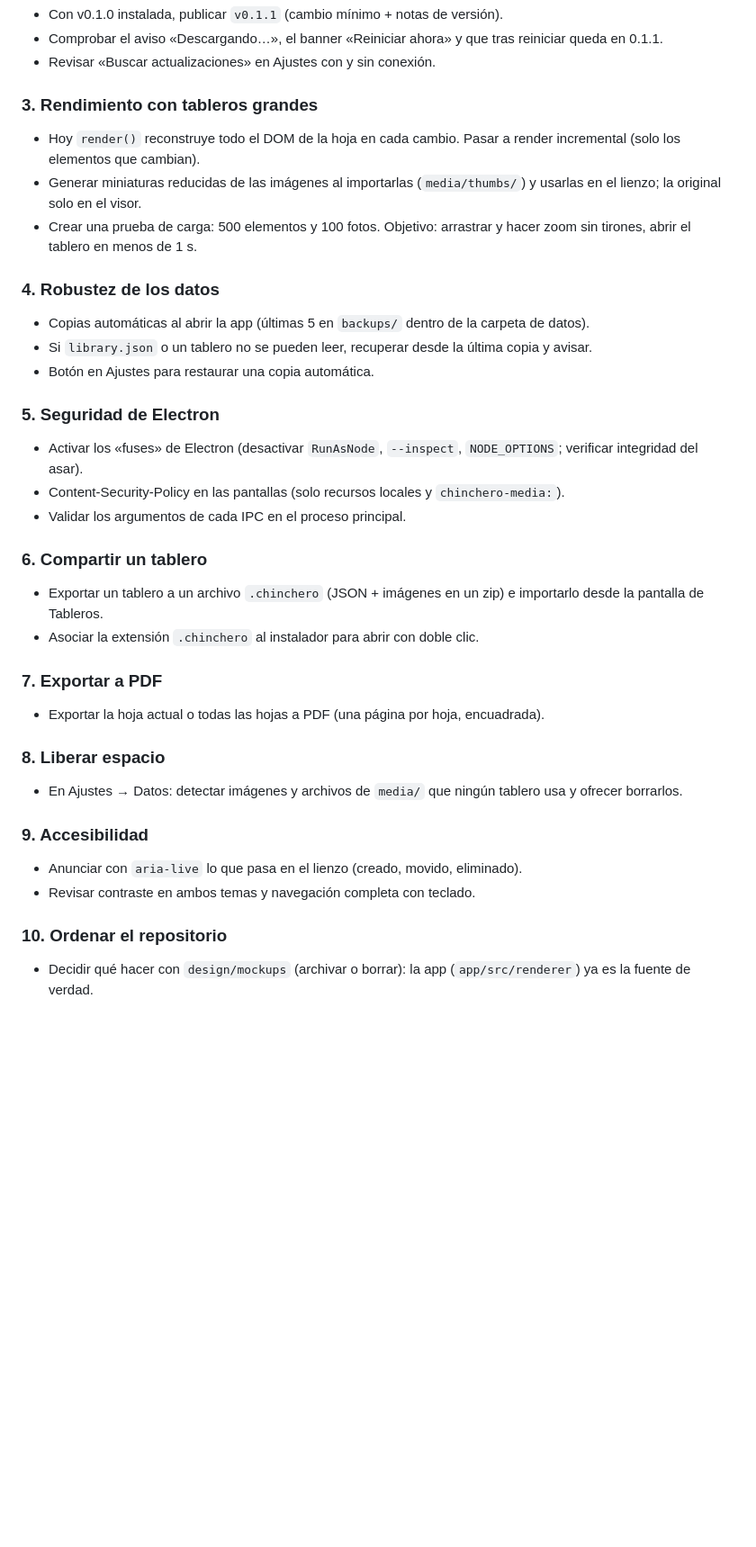
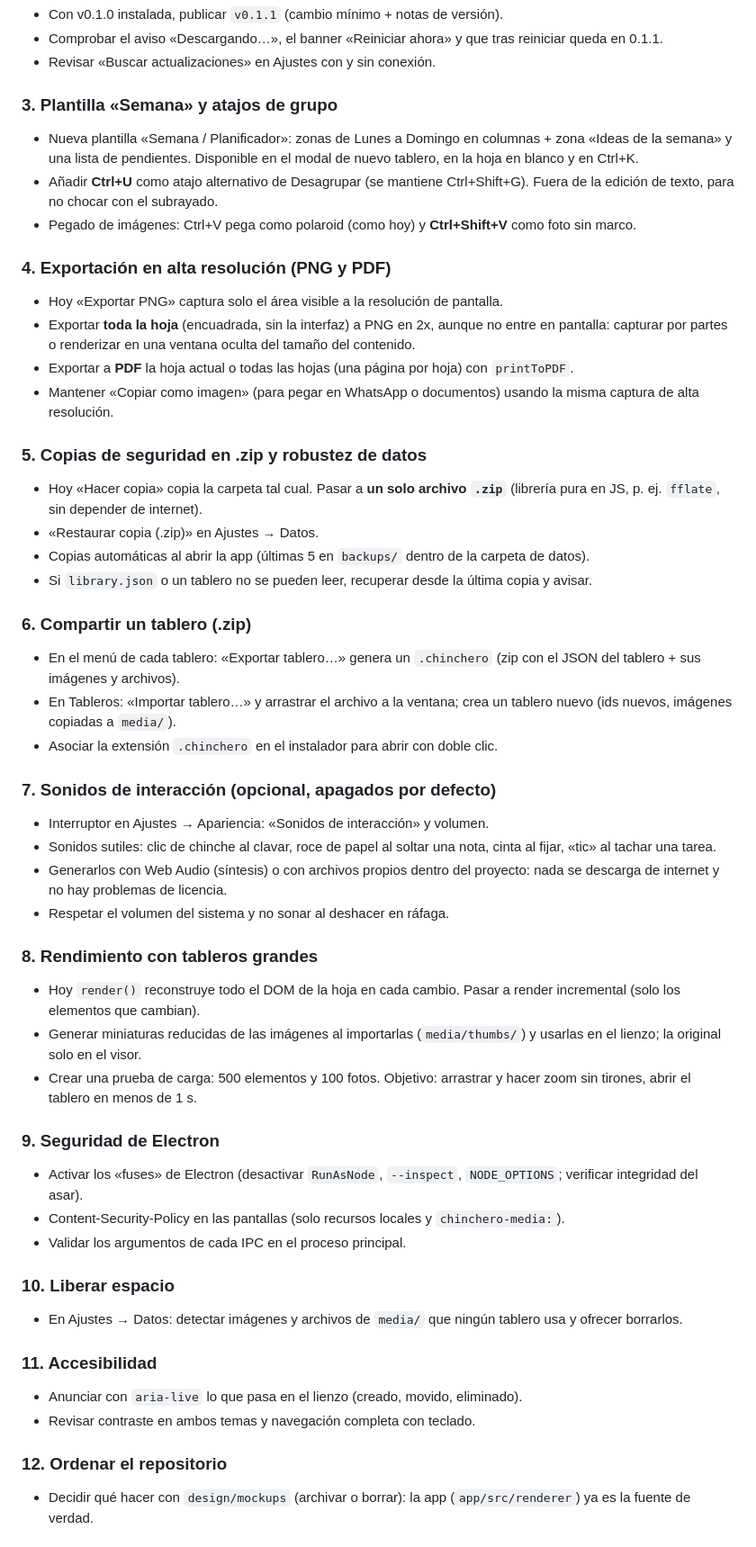
Before and after one commit to MaxLezano/Chinchero, a Markdown page: ROADMAP.md, the part around one of its changes. Shown at 90% size. Rendered like a GitHub page; blank space fills up the shorter version.

Commit message:
docs: sumar ideas al roadmap (plantilla semanal, exportación HD, backups zip, compartir tableros, sonidos)

```diff
--- a/ROADMAP.md
+++ b/ROADMAP.md
@@ -32,36 +32,52 @@ Lista de tareas para avanzar de a una. Cada tarea se hace en una sesión de chat
 - Comprobar el aviso «Descargando…», el banner «Reiniciar ahora» y que tras reiniciar queda en 0.1.1.
 - Revisar «Buscar actualizaciones» en Ajustes con y sin conexión.
 
-### 3. Rendimiento con tableros grandes
+### 3. Plantilla «Semana» y atajos de grupo
+- Nueva plantilla «Semana / Planificador»: zonas de Lunes a Domingo en columnas + zona «Ideas de la semana» y una lista de pendientes. Disponible en el modal de nuevo tablero, en la hoja en blanco y en Ctrl+K.
+- Añadir **Ctrl+U** como atajo alternativo de Desagrupar (se mantiene Ctrl+Shift+G). Fuera de la edición de texto, para no chocar con el subrayado.
+- Pegado de imágenes: Ctrl+V pega como polaroid (como hoy) y **Ctrl+Shift+V** como foto sin marco.
+
+### 4. Exportación en alta resolución (PNG y PDF)
+- Hoy «Exportar PNG» captura solo el área visible a la resolución de pantalla.
+- Exportar **toda la hoja** (encuadrada, sin la interfaz) a PNG en 2x, aunque no entre en pantalla: capturar por partes o renderizar en una ventana oculta del tamaño del contenido.
+- Exportar a **PDF** la hoja actual o todas las hojas (una página por hoja) con `printToPDF`.
+- Mantener «Copiar como imagen» (para pegar en WhatsApp o documentos) usando la misma captura de alta resolución.
+
+### 5. Copias de seguridad en .zip y robustez de datos
+- Hoy «Hacer copia» copia la carpeta tal cual. Pasar a **un solo archivo `.zip`** (librería pura en JS, p. ej. `fflate`, sin depender de internet).
+- «Restaurar copia (.zip)» en Ajustes → Datos.
+- Copias automáticas al abrir la app (últimas 5 en `backups/` dentro de la carpeta de datos).
+- Si `library.json` o un tablero no se pueden leer, recuperar desde la última copia y avisar.
+
+### 6. Compartir un tablero (.zip)
+- En el menú de cada tablero: «Exportar tablero…» genera un `.chinchero` (zip con el JSON del tablero + sus imágenes y archivos).
+- En Tableros: «Importar tablero…» y arrastrar el archivo a la ventana; crea un tablero nuevo (ids nuevos, imágenes copiadas a `media/`).
+- Asociar la extensión `.chinchero` en el instalador para abrir con doble clic.
+
+### 7. Sonidos de interacción (opcional, apagados por defecto)
+- Interruptor en Ajustes → Apariencia: «Sonidos de interacción» y volumen.
+- Sonidos sutiles: clic de chinche al clavar, roce de papel al soltar una nota, cinta al fijar, «tic» al tachar una tarea.
+- Generarlos con Web Audio (síntesis) o con archivos propios dentro del proyecto: nada se descarga de internet y no hay problemas de licencia.
+- Respetar el volumen del sistema y no sonar al deshacer en ráfaga.
+
+### 8. Rendimiento con tableros grandes
 - Hoy `render()` reconstruye todo el DOM de la hoja en cada cambio. Pasar a render incremental (solo los elementos que cambian).
 - Generar miniaturas reducidas de las imágenes al importarlas (`media/thumbs/`) y usarlas en el lienzo; la original solo en el visor.
 - Crear una prueba de carga: 500 elementos y 100 fotos. Objetivo: arrastrar y hacer zoom sin tirones, abrir el tablero en menos de 1 s.
 
-### 4. Robustez de los datos
-- Copias automáticas al abrir la app (últimas 5 en `backups/` dentro de la carpeta de datos).
-- Si `library.json` o un tablero no se pueden leer, recuperar desde la última copia y avisar.
-- Botón en Ajustes para restaurar una copia automática.
-
-### 5. Seguridad de Electron
+### 9. Seguridad de Electron
 - Activar los «fuses» de Electron (desactivar `RunAsNode`, `--inspect`, `NODE_OPTIONS`; verificar integridad del asar).
 - Content-Security-Policy en las pantallas (solo recursos locales y `chinchero-media:`).
 - Validar los argumentos de cada IPC en el proceso principal.
 
-### 6. Compartir un tablero
-- Exportar un tablero a un archivo `.chinchero` (JSON + imágenes en un zip) e importarlo desde la pantalla de Tableros.
-- Asociar la extensión `.chinchero` al instalador para abrir con doble clic.
-
-### 7. Exportar a PDF
-- Exportar la hoja actual o todas las hojas a PDF (una página por hoja, encuadrada).
-
-### 8. Liberar espacio
+### 10. Liberar espacio
 - En Ajustes → Datos: detectar imágenes y archivos de `media/` que ningún tablero usa y ofrecer borrarlos.
 
-### 9. Accesibilidad
+### 11. Accesibilidad
 - Anunciar con `aria-live` lo que pasa en el lienzo (creado, movido, eliminado).
 - Revisar contraste en ambos temas y navegación completa con teclado.
 
-### 10. Ordenar el repositorio
+### 12. Ordenar el repositorio
 - Decidir qué hacer con `design/mockups` (archivar o borrar): la app (`app/src/renderer`) ya es la fuente de verdad.
 
 ### Opcionales (sin orden)
```
Also changed, not shown: other parts of ROADMAP.md (+7 -0 lines).
